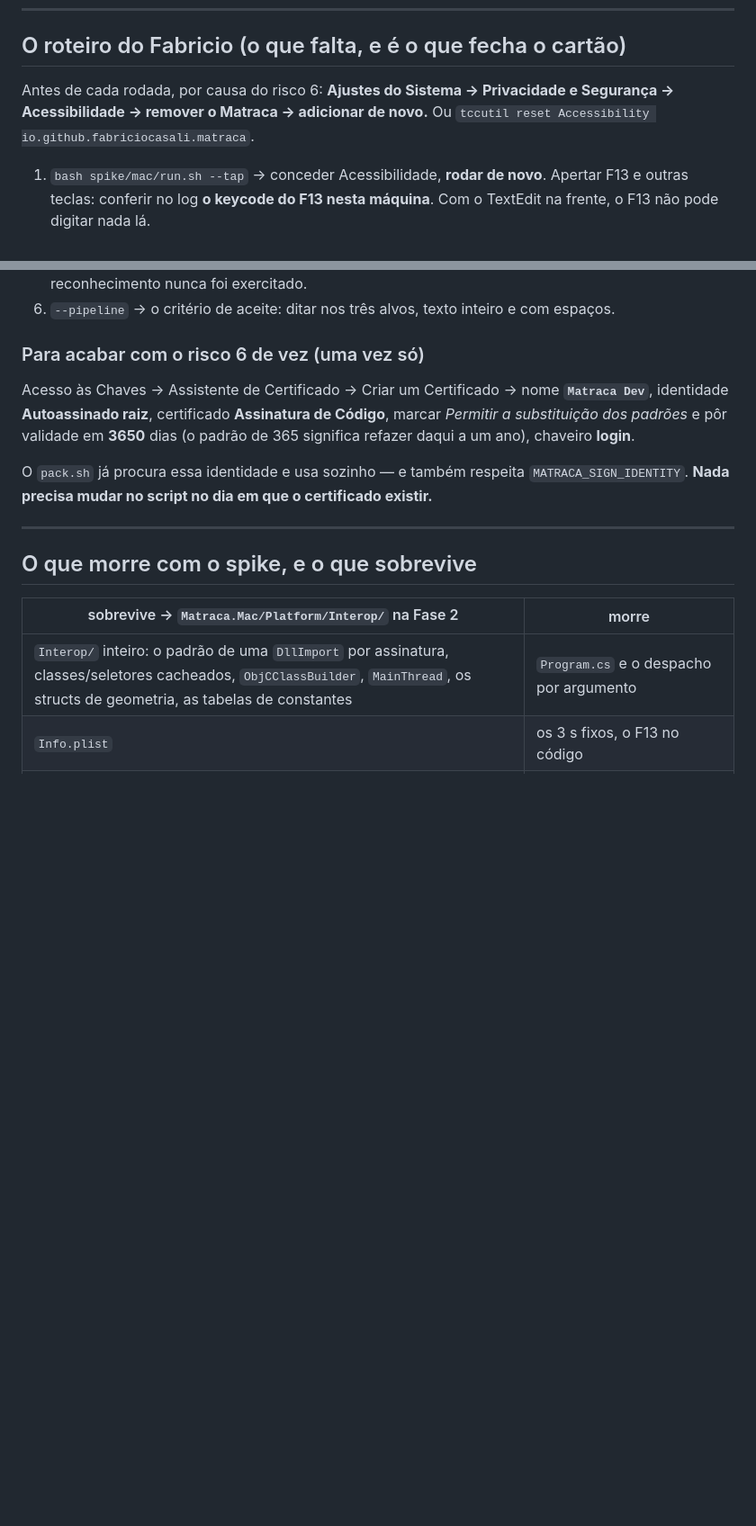
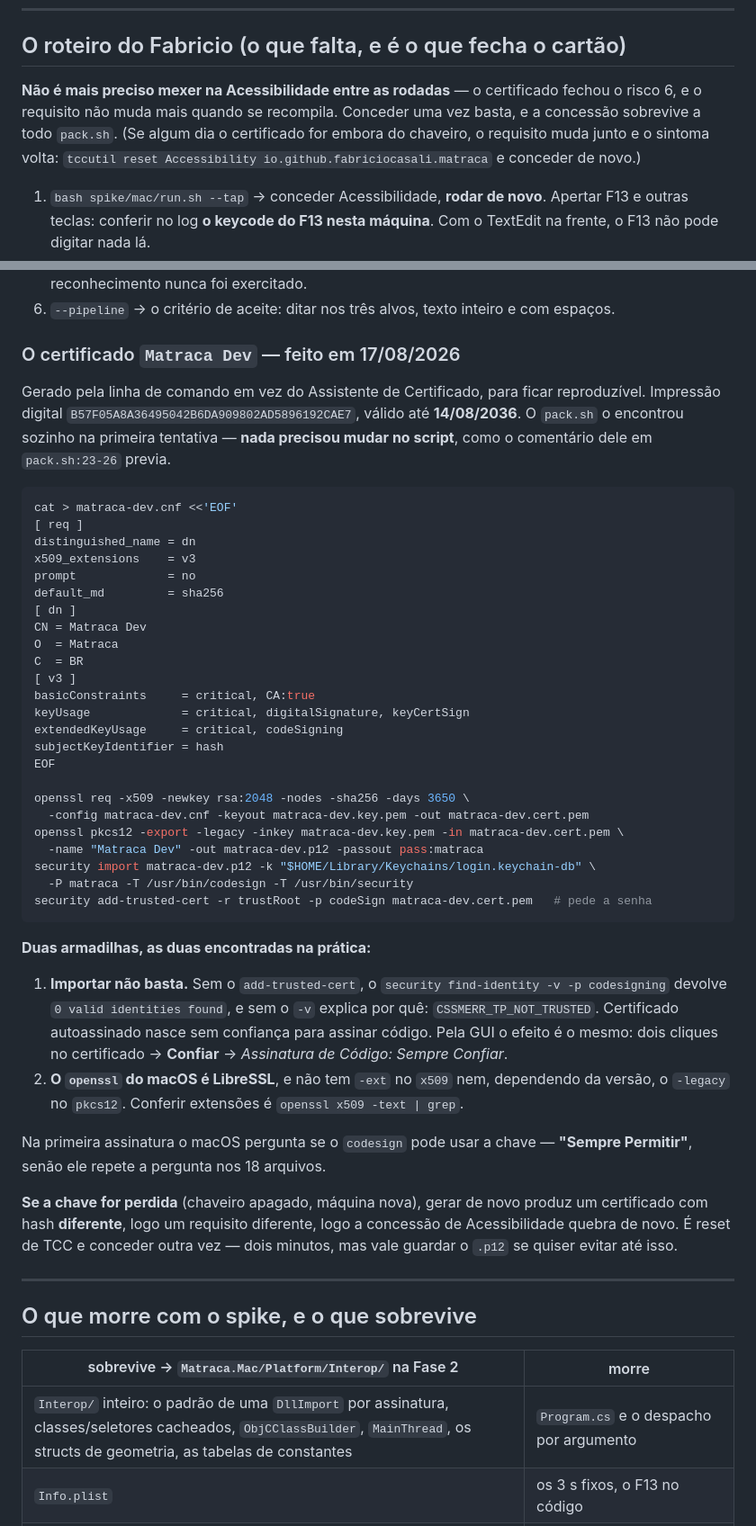
Before and after one commit to FabricioCasali/matraca, a Markdown page: spike/mac/README.md, 2 parts joined by grey strips. Shown at 90% size. Drawn GitHub-style; blank space fills up the shorter version.

````diff
--- a/spike/mac/README.md
+++ b/spike/mac/README.md
@@ -209,9 +217,11 @@ experimento de cinco minutos — **não trate como bloqueio, anote o resultado a
 
 ## O roteiro do Fabricio (o que falta, e é o que fecha o cartão)
 
-Antes de cada rodada, por causa do risco 6: **Ajustes do Sistema → Privacidade e Segurança →
-Acessibilidade → remover o Matraca → adicionar de novo.** Ou
-`tccutil reset Accessibility io.github.fabriciocasali.matraca`.
+**Não é mais preciso mexer na Acessibilidade entre as rodadas** — o certificado fechou o
+risco 6, e o requisito não muda mais quando se recompila. Conceder uma vez basta, e a
+concessão sobrevive a todo `pack.sh`. (Se algum dia o certificado for embora do chaveiro, o
+requisito muda junto e o sintoma volta: `tccutil reset Accessibility
+io.github.fabriciocasali.matraca` e conceder de novo.)
 
 1. `bash spike/mac/run.sh --tap` → conceder Acessibilidade, **rodar de novo**. Apertar F13 e
    outras teclas: conferir no log **o keycode do F13 nesta máquina**. Com o TextEdit na
@@ -227,15 +237,57 @@ Acessibilidade → remover o Matraca → adicionar de novo.** Ou
    se for zero, o auto-reconhecimento nunca foi exercitado.
 6. `--pipeline` → o critério de aceite: ditar nos três alvos, texto inteiro e com espaços.
 
-### Para acabar com o risco 6 de vez (uma vez só)
+### O certificado `Matraca Dev` — feito em 17/08/2026
 
-Acesso às Chaves → Assistente de Certificado → Criar um Certificado → nome **`Matraca Dev`**,
-identidade **Autoassinado raiz**, certificado **Assinatura de Código**, marcar *Permitir a
-substituição dos padrões* e pôr validade em **3650** dias (o padrão de 365 significa refazer
-daqui a um ano), chaveiro **login**.
+Gerado pela linha de comando em vez do Assistente de Certificado, para ficar reproduzível.
+Impressão digital `B57F05A8A36495042B6DA909802AD5896192CAE7`, válido até **14/08/2036**.
+O `pack.sh` o encontrou sozinho na primeira tentativa — **nada precisou mudar no script**,
+como o comentário dele em `pack.sh:23-26` previa.
 
-O `pack.sh` já procura essa identidade e usa sozinho — e também respeita
-`MATRACA_SIGN_IDENTITY`. **Nada precisa mudar no script no dia em que o certificado existir.**
+```bash
+cat > matraca-dev.cnf <<'EOF'
+[ req ]
+distinguished_name = dn
+x509_extensions    = v3
+prompt             = no
+default_md         = sha256
+[ dn ]
+CN = Matraca Dev
+O  = Matraca
+C  = BR
+[ v3 ]
+basicConstraints     = critical, CA:true
+keyUsage             = critical, digitalSignature, keyCertSign
+extendedKeyUsage     = critical, codeSigning
+subjectKeyIdentifier = hash
+EOF
+
+openssl req -x509 -newkey rsa:2048 -nodes -sha256 -days 3650 \
+  -config matraca-dev.cnf -keyout matraca-dev.key.pem -out matraca-dev.cert.pem
+openssl pkcs12 -export -legacy -inkey matraca-dev.key.pem -in matraca-dev.cert.pem \
+  -name "Matraca Dev" -out matraca-dev.p12 -passout pass:matraca
+security import matraca-dev.p12 -k "$HOME/Library/Keychains/login.keychain-db" \
+  -P matraca -T /usr/bin/codesign -T /usr/bin/security
+security add-trusted-cert -r trustRoot -p codeSign matraca-dev.cert.pem   # pede a senha
+```
+
+**Duas armadilhas, as duas encontradas na prática:**
+
+1. **Importar não basta.** Sem o `add-trusted-cert`, o `security find-identity -v -p
+   codesigning` devolve `0 valid identities found`, e sem o `-v` explica por quê:
+   `CSSMERR_TP_NOT_TRUSTED`. Certificado autoassinado nasce sem confiança para assinar
+   código. Pela GUI o efeito é o mesmo: dois cliques no certificado → **Confiar** →
+   *Assinatura de Código: Sempre Confiar*.
+2. **O `openssl` do macOS é LibreSSL**, e não tem `-ext` no `x509` nem, dependendo da
+   versão, o `-legacy` no `pkcs12`. Conferir extensões é `openssl x509 -text | grep`.
+
+Na primeira assinatura o macOS pergunta se o `codesign` pode usar a chave — **"Sempre
+Permitir"**, senão ele repete a pergunta nos 18 arquivos.
+
+**Se a chave for perdida** (chaveiro apagado, máquina nova), gerar de novo produz um
+certificado com hash **diferente**, logo um requisito diferente, logo a concessão de
+Acessibilidade quebra de novo. É reset de TCC e conceder outra vez — dois minutos, mas vale
+guardar o `.p12` se quiser evitar até isso.
 
 ---
 
````
Also changed, not shown: other parts of spike/mac/README.md (+14 -6 lines), docs/BOARD.md (+21 -20 lines).
